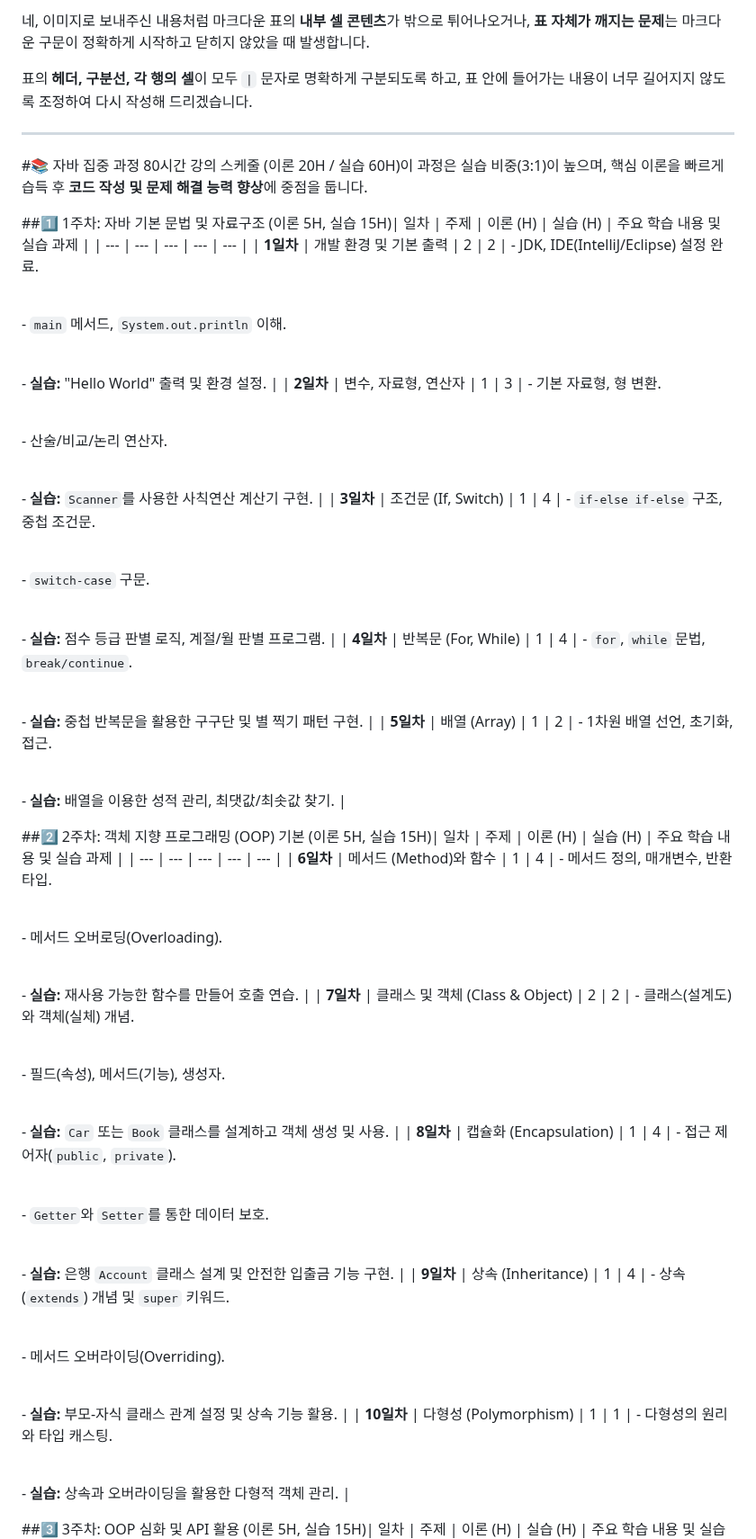
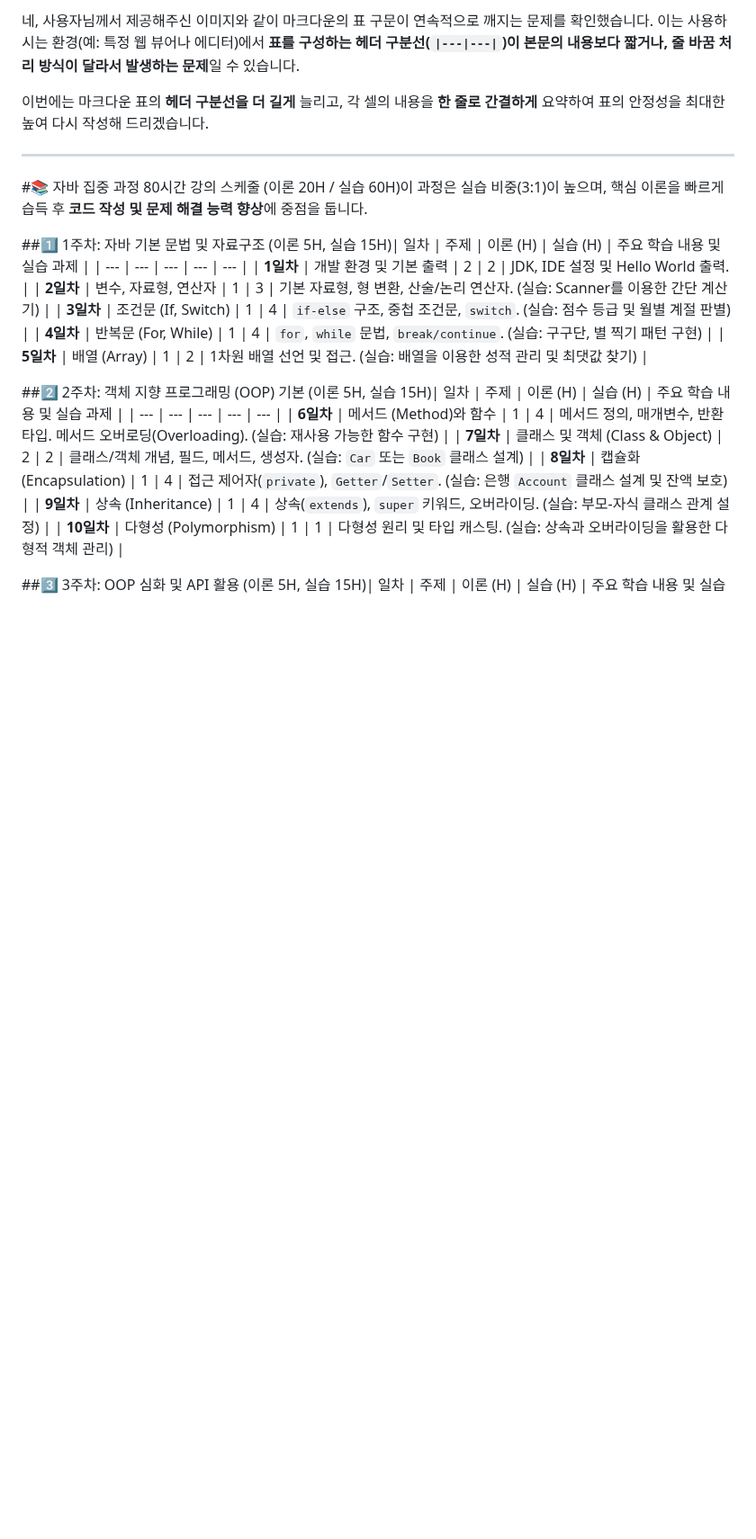
Before and after one commit to simpleego/Teaching, a Markdown page: project/자바업무일지.md, the part around one of its changes. Shown at 90% size. Drawn GitHub-style; blank space fills up the shorter version.

```diff
--- a/project/자바업무일지.md
+++ b/project/자바업무일지.md
@@ -1,6 +1,6 @@
-네, 이미지로 보내주신 내용처럼 마크다운 표의 **내부 셀 콘텐츠**가 밖으로 튀어나오거나, **표 자체가 깨지는 문제**는 마크다운 구문이 정확하게 시작하고 닫히지 않았을 때 발생합니다.
+네, 사용자님께서 제공해주신 이미지와 같이 마크다운의 표 구문이 연속적으로 깨지는 문제를 확인했습니다. 이는 사용하시는 환경(예: 특정 웹 뷰어나 에디터)에서 **표를 구성하는 헤더 구분선(`|---|---|`)이 본문의 내용보다 짧거나, 줄 바꿈 처리 방식이 달라서 발생하는 문제**일 수 있습니다.
 
-표의 **헤더, 구분선, 각 행의 셀**이 모두 `|` 문자로 명확하게 구분되도록 하고, 표 안에 들어가는 내용이 너무 길어지지 않도록 조정하여 다시 작성해 드리겠습니다.
+이번에는 마크다운 표의 **헤더 구분선을 더 길게** 늘리고, 각 셀의 내용을 **한 줄로 간결하게** 요약하여 표의 안정성을 최대한 높여 다시 작성해 드리겠습니다.
 
 ---
 
@@ -8,53 +8,19 @@
 
 ##1️⃣ 1주차: 자바 기본 문법 및 자료구조 (이론 5H, 실습 15H)| 일차 | 주제 | 이론 (H) | 실습 (H) | 주요 학습 내용 및 실습 과제 |
 | --- | --- | --- | --- | --- |
-| **1일차** | 개발 환경 및 기본 출력 | 2 | 2 | - JDK, IDE(IntelliJ/Eclipse) 설정 완료.<br>
-
-<br>- `main` 메서드, `System.out.println` 이해.<br>
-
-<br>- **실습:** "Hello World" 출력 및 환경 설정. |
-| **2일차** | 변수, 자료형, 연산자 | 1 | 3 | - 기본 자료형, 형 변환.<br>
-
-<br>- 산술/비교/논리 연산자.<br>
-
-<br>- **실습:** `Scanner`를 사용한 사칙연산 계산기 구현. |
-| **3일차** | 조건문 (If, Switch) | 1 | 4 | - `if-else if-else` 구조, 중첩 조건문.<br>
-
-<br>- `switch-case` 구문.<br>
-
-<br>- **실습:** 점수 등급 판별 로직, 계절/월 판별 프로그램. |
-| **4일차** | 반복문 (For, While) | 1 | 4 | - `for`, `while` 문법, `break/continue`.<br>
-
-<br>- **실습:** 중첩 반복문을 활용한 구구단 및 별 찍기 패턴 구현. |
-| **5일차** | 배열 (Array) | 1 | 2 | - 1차원 배열 선언, 초기화, 접근.<br>
-
-<br>- **실습:** 배열을 이용한 성적 관리, 최댓값/최솟값 찾기. |
+| **1일차** | 개발 환경 및 기본 출력 | 2 | 2 | JDK, IDE 설정 및 Hello World 출력. |
+| **2일차** | 변수, 자료형, 연산자 | 1 | 3 | 기본 자료형, 형 변환, 산술/논리 연산자. (실습: Scanner를 이용한 간단 계산기) |
+| **3일차** | 조건문 (If, Switch) | 1 | 4 | `if-else` 구조, 중첩 조건문, `switch`. (실습: 점수 등급 및 월별 계절 판별) |
+| **4일차** | 반복문 (For, While) | 1 | 4 | `for`, `while` 문법, `break/continue`. (실습: 구구단, 별 찍기 패턴 구현) |
+| **5일차** | 배열 (Array) | 1 | 2 | 1차원 배열 선언 및 접근. (실습: 배열을 이용한 성적 관리 및 최댓값 찾기) |
 
 ##2️⃣ 2주차: 객체 지향 프로그래밍 (OOP) 기본 (이론 5H, 실습 15H)| 일차 | 주제 | 이론 (H) | 실습 (H) | 주요 학습 내용 및 실습 과제 |
 | --- | --- | --- | --- | --- |
-| **6일차** | 메서드 (Method)와 함수 | 1 | 4 | - 메서드 정의, 매개변수, 반환 타입.<br>
-
-<br>- 메서드 오버로딩(Overloading).<br>
-
-<br>- **실습:** 재사용 가능한 함수를 만들어 호출 연습. |
-| **7일차** | 클래스 및 객체 (Class & Object) | 2 | 2 | - 클래스(설계도)와 객체(실체) 개념. <br>
-
-<br>- 필드(속성), 메서드(기능), 생성자.<br>
-
-<br>- **실습:** `Car` 또는 `Book` 클래스를 설계하고 객체 생성 및 사용. |
-| **8일차** | 캡슐화 (Encapsulation) | 1 | 4 | - 접근 제어자(`public`, `private`).<br>
-
-<br>- `Getter`와 `Setter`를 통한 데이터 보호.<br>
-
-<br>- **실습:** 은행 `Account` 클래스 설계 및 안전한 입출금 기능 구현. |
-| **9일차** | 상속 (Inheritance) | 1 | 4 | - 상속(`extends`) 개념 및 `super` 키워드.<br>
-
-<br>- 메서드 오버라이딩(Overriding).<br>
-
-<br>- **실습:** 부모-자식 클래스 관계 설정 및 상속 기능 활용. |
-| **10일차** | 다형성 (Polymorphism) | 1 | 1 | - 다형성의 원리와 타입 캐스팅. <br>
-
-<br>- **실습:** 상속과 오버라이딩을 활용한 다형적 객체 관리. |
+| **6일차** | 메서드 (Method)와 함수 | 1 | 4 | 메서드 정의, 매개변수, 반환 타입. 메서드 오버로딩(Overloading). (실습: 재사용 가능한 함수 구현) |
+| **7일차** | 클래스 및 객체 (Class & Object) | 2 | 2 | 클래스/객체 개념, 필드, 메서드, 생성자.  (실습: `Car` 또는 `Book` 클래스 설계) |
+| **8일차** | 캡슐화 (Encapsulation) | 1 | 4 | 접근 제어자(`private`), `Getter`/`Setter`. (실습: 은행 `Account` 클래스 설계 및 잔액 보호) |
+| **9일차** | 상속 (Inheritance) | 1 | 4 | 상속(`extends`), `super` 키워드, 오버라이딩. (실습: 부모-자식 클래스 관계 설정) |
+| **10일차** | 다형성 (Polymorphism) | 1 | 1 | 다형성 원리 및 타입 캐스팅.  (실습: 상속과 오버라이딩을 활용한 다형적 객체 관리) |
 
 ##3️⃣ 3주차: OOP 심화 및 API 활용 (이론 5H, 실습 15H)| 일차 | 주제 | 이론 (H) | 실습 (H) | 주요 학습 내용 및 실습 과제 |
 | --- | --- | --- | --- | --- |
```
Also changed, not shown: other parts of project/자바업무일지.md (+12 -40 lines).
